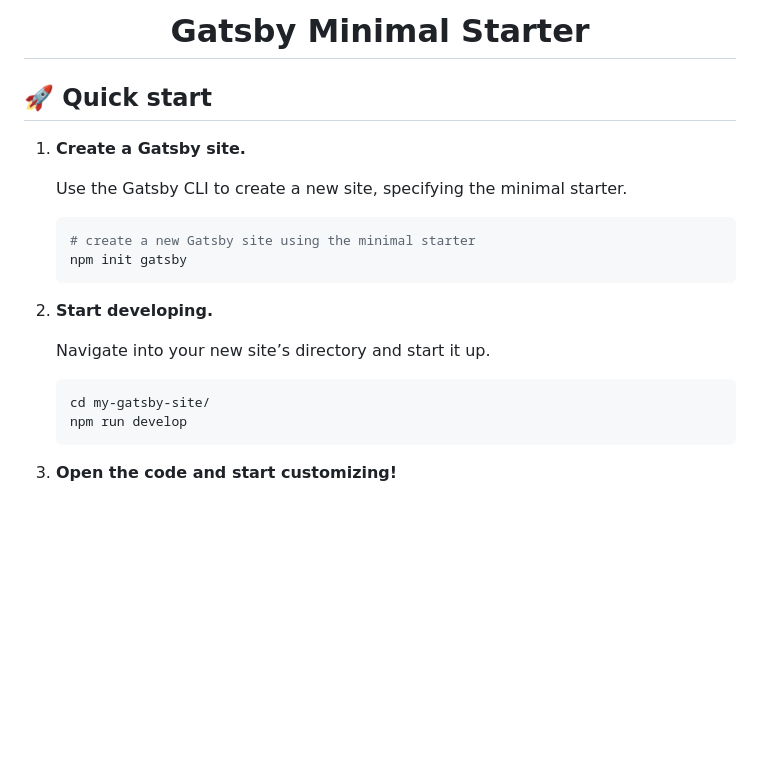
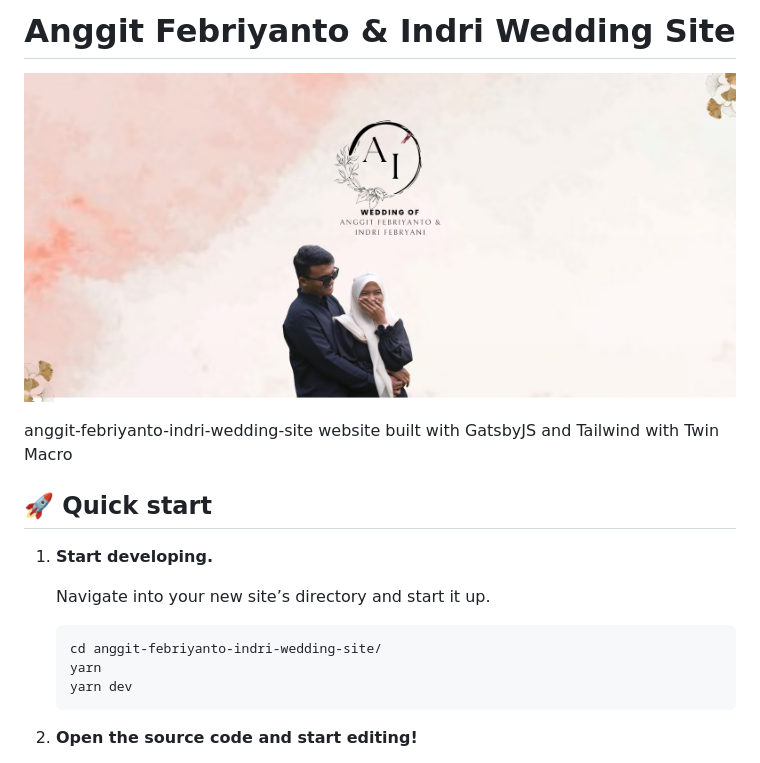
Before and after one commit to Zainal21/Indri-and-anggit-febriyanto-wedding-site, a Markdown page: README.md, the part around the change printed below. GitHub-like rendering; pictures changed too: screenshot/screenshot-result.png (added); blank space fills up the shorter version.

````diff
--- a/README.md
+++ b/README.md
@@ -6,26 +1,22 @@
 <h1 align="center">
-  Gatsby Minimal Starter
+Anggit Febriyanto & Indri Wedding Site
 </h1>
+
+![s](screenshot/screenshot-result.png)
+
+anggit-febriyanto-indri-wedding-site website built with GatsbyJS and Tailwind with Twin Macro
 
 ## 🚀 Quick start
 
-1.  **Create a Gatsby site.**
-
-    Use the Gatsby CLI to create a new site, specifying the minimal starter.
-
-    ```shell
-    # create a new Gatsby site using the minimal starter
-    npm init gatsby
-    ```
-
-2.  **Start developing.**
+1.  **Start developing.**
 
     Navigate into your new site’s directory and start it up.
 
     ```shell
-    cd my-gatsby-site/
-    npm run develop
+    cd anggit-febriyanto-indri-wedding-site/
+    yarn
+    yarn dev
     ```
 
-3.  **Open the code and start customizing!**
+2.  **Open the source code and start editing!**
 
````
Also changed, not shown: other parts of README.md (+1 -23 lines).
